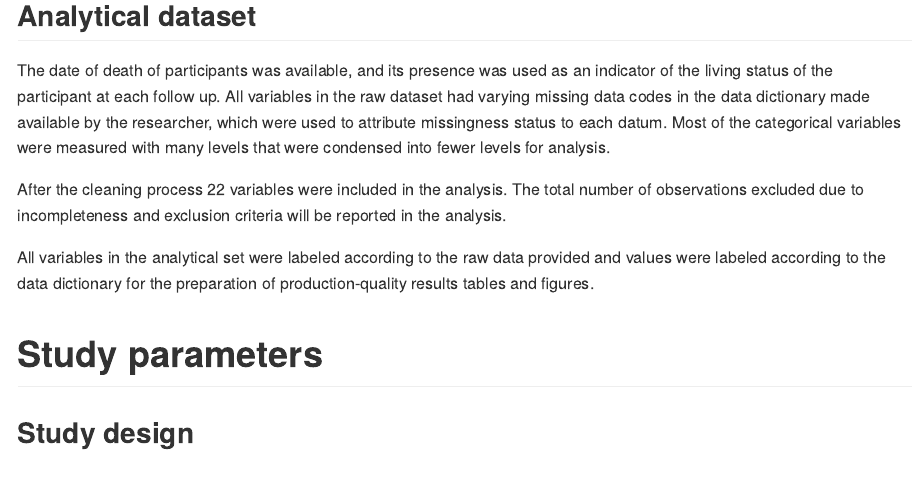
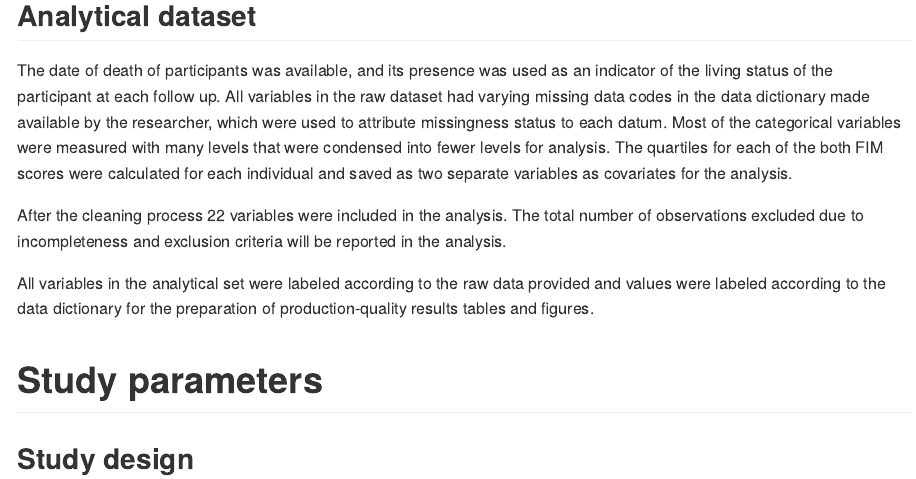
Before and after one commit to philsf-biostat/SAR-2023-016-BH, an R Markdown document (report/SAP-2023-016-BH-v01.Rmd): the page in a window 1100 px wide, from 1190 px down. The pictures show the output file report/SAP-2023-016-BH-v01.md that the author committed with the source, drawn offline in the style of GitHub.

Commit message:
data: FIM quartiles

```diff
--- a/report/SAP-2023-016-BH-v01.Rmd
+++ b/report/SAP-2023-016-BH-v01.Rmd
@@ -132,6 +132,7 @@ observations from
 The date of death of participants was available, and its presence was used as an indicator of the living status of the participant at each follow up.
 All variables in the raw dataset had varying missing data codes in the data dictionary made available by the researcher, which were used to attribute missingness status to each datum.
 Most of the categorical variables were measured with many levels that were condensed into fewer levels for analysis.
+The quartiles for each of the both FIM scores were calculated for each individual and saved as two separate variables as covariates for the analysis.
 
 <!-- After the cleaning process -->
 <!-- `r Nvar_final` -->
```
Also changed, not shown: report/SAP-2023-016-BH-v01.md.
